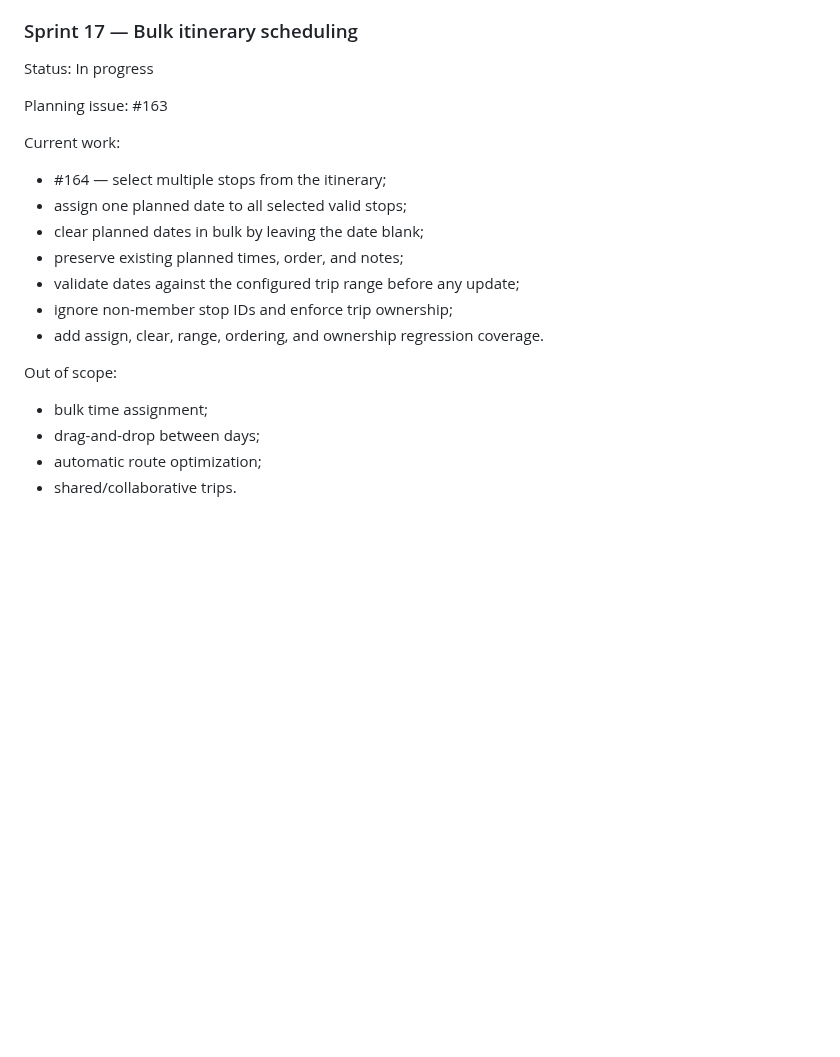
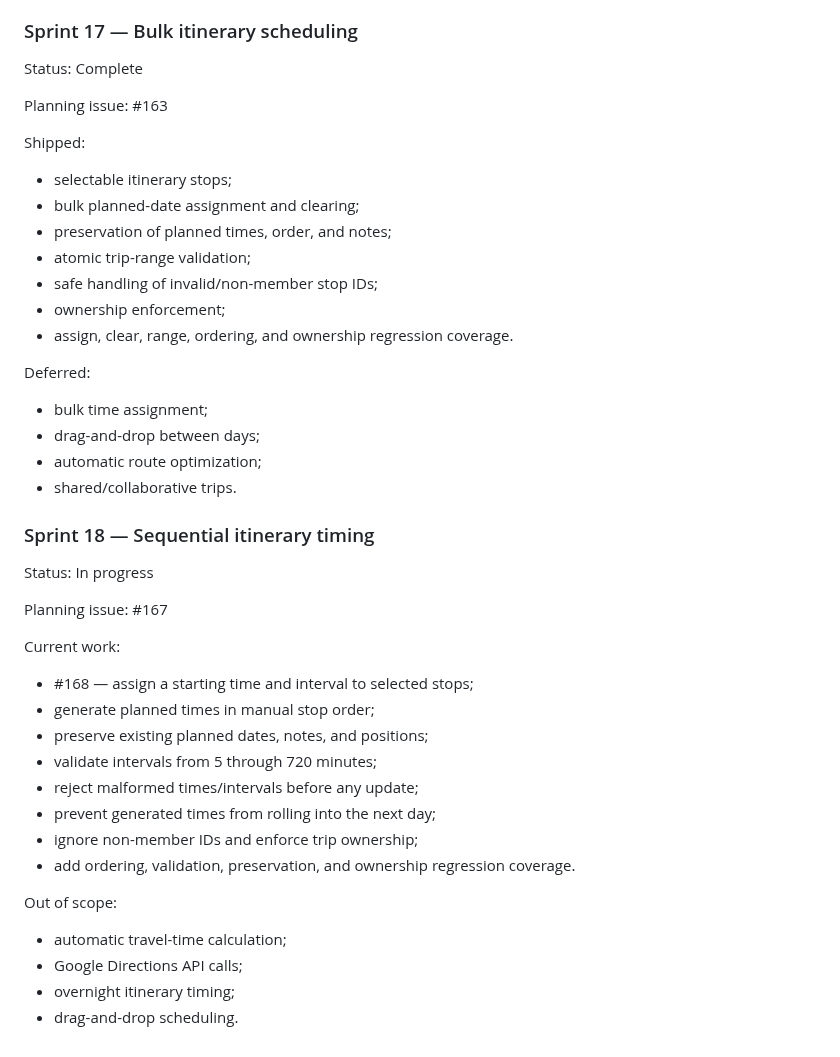
Before and after one commit to drakeg/vlog_travel_finder, a Markdown page: docs/SPRINTS.md, the part around the change. GitHub-like rendering; blank space fills up the shorter version.

Commit message:
docs: close Sprint 17 and define Sprint 18

```diff
--- a/docs/SPRINTS.md
+++ b/docs/SPRINTS.md
@@ -475,23 +475,47 @@ Deferred:
 
 ### Sprint 17 — Bulk itinerary scheduling
 
-Status: In progress
+Status: Complete
 
 Planning issue: #163
 
-Current work:
+Shipped:
 
-- #164 — select multiple stops from the itinerary;
-- assign one planned date to all selected valid stops;
-- clear planned dates in bulk by leaving the date blank;
-- preserve existing planned times, order, and notes;
-- validate dates against the configured trip range before any update;
-- ignore non-member stop IDs and enforce trip ownership;
-- add assign, clear, range, ordering, and ownership regression coverage.
+- selectable itinerary stops;
+- bulk planned-date assignment and clearing;
+- preservation of planned times, order, and notes;
+- atomic trip-range validation;
+- safe handling of invalid/non-member stop IDs;
+- ownership enforcement;
+- assign, clear, range, ordering, and ownership regression coverage.
 
-Out of scope:
+Deferred:
 
 - bulk time assignment;
 - drag-and-drop between days;
 - automatic route optimization;
 - shared/collaborative trips.
+
+### Sprint 18 — Sequential itinerary timing
+
+Status: In progress
+
+Planning issue: #167
+
+Current work:
+
+- #168 — assign a starting time and interval to selected stops;
+- generate planned times in manual stop order;
+- preserve existing planned dates, notes, and positions;
+- validate intervals from 5 through 720 minutes;
+- reject malformed times/intervals before any update;
+- prevent generated times from rolling into the next day;
+- ignore non-member IDs and enforce trip ownership;
+- add ordering, validation, preservation, and ownership regression coverage.
+
+Out of scope:
+
+- automatic travel-time calculation;
+- Google Directions API calls;
+- overnight itinerary timing;
+- drag-and-drop scheduling.
```
